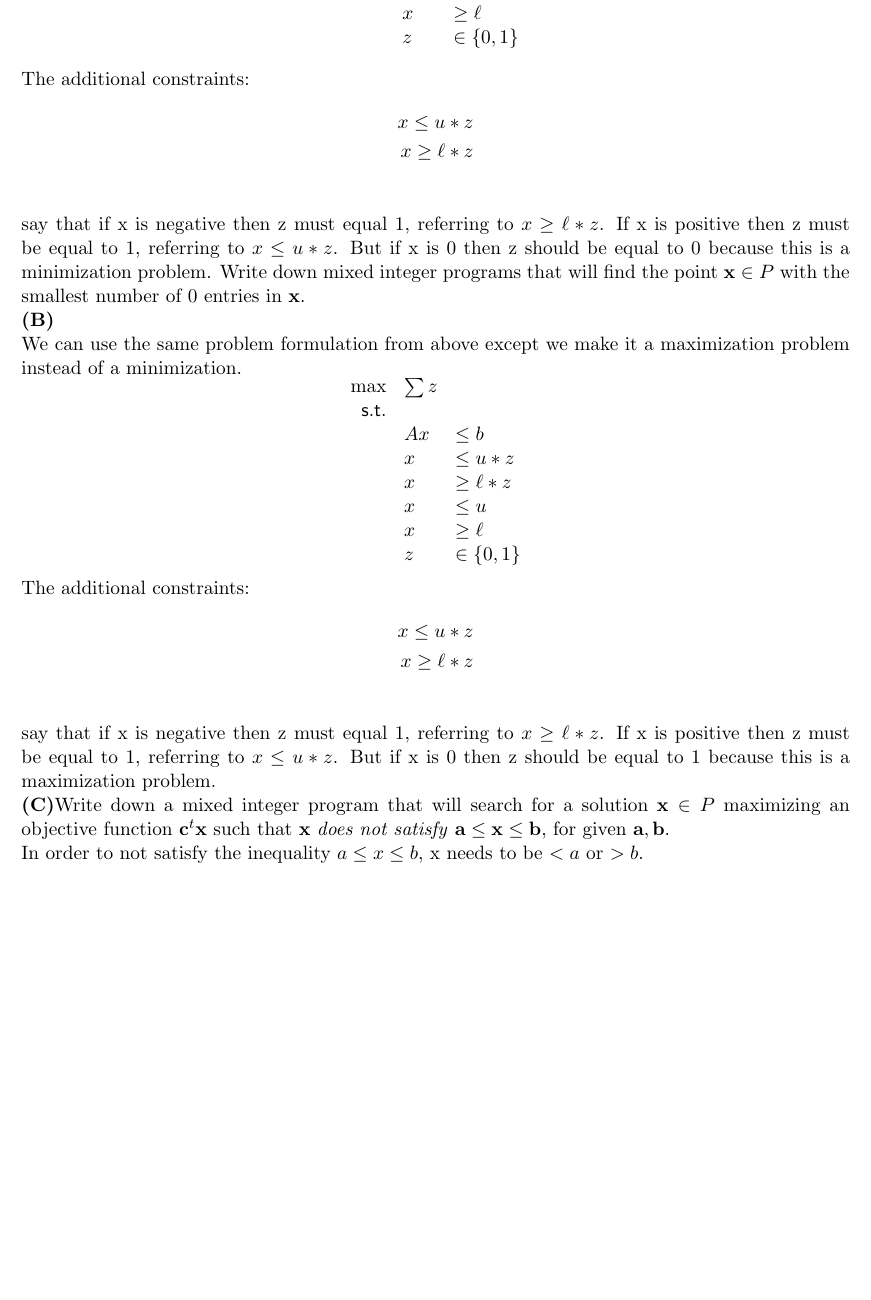
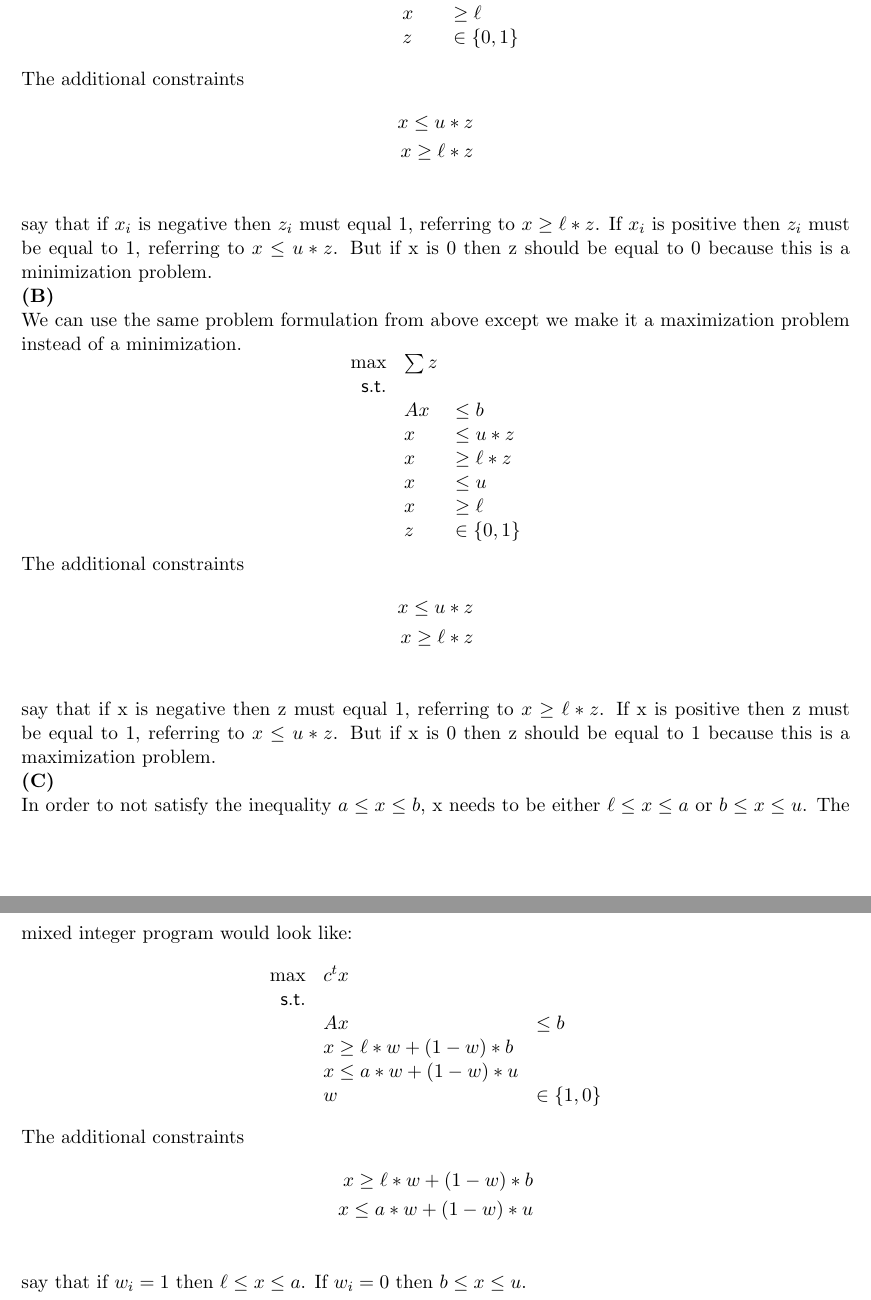
Before and after one commit to gddmkr42171822/csci5654, a LaTeX problem sheet (hw5/hw5.tex): part of page 4 of 5 before the commit and two parts of pages 4 and 5 of 6 after it, the two joined at a grey line, cut so that both start at the same text, the shorter picture padded with empty space. Compiled offline with pdfLaTeX.

Commit message:
finished hw5

```diff
--- a/hw5/hw5.tex
+++ b/hw5/hw5.tex
@@ -144,14 +144,12 @@ We add the indicator variable $z_1...z_n$ to the problem.  If $x_i == 0$ then $z
 & x & \geq \ell \\
 & z & \in \{0,1\} \\
 \end{array}\]
-The additional constraints:
+The additional constraints
 \begin{align*}
 x \leq u*z \\
 x \geq \ell*z \\
 \end{align*}
-say that if x is negative then z must equal 1, referring to $x \geq \ell*z$.  If x is positive then z must be equal to 1, referring to $x\leq u*z$.  But if x is 0 then z should be equal to 0 because this is a minimization problem.
-Write down mixed integer programs that will find the
-point $\mathbf{x} \in P$ with the smallest number of $0$ entries in $\mathbf{x}$.
+say that if $x_i$ is negative then $z_i$ must equal 1, referring to $x \geq \ell*z$.  If $x_i$ is positive then $z_i$ must be equal to 1, referring to $x\leq u*z$.  But if x is 0 then z should be equal to 0 because this is a minimization problem.
 \\
 \noindent\textbf{(B)}\\
 We can use the same problem formulation from above except we make it a maximization problem instead of a minimization.
@@ -165,21 +163,31 @@ We can use the same problem formulation from above except we make it a maximizat
 & x & \geq \ell \\
 & z & \in \{0,1\} \\
 \end{array}\]
-The additional constraints:
+The additional constraints
 \begin{align*}
 x \leq u*z \\
 x \geq \ell*z \\
 \end{align*}
 say that if x is negative then z must equal 1, referring to $x \geq \ell*z$.  If x is positive then z must be equal to 1, referring to $x\leq u*z$.  But if x is 0 then z should be equal to 1 because this is a maximization problem.
 \\
-\noindent\textbf{(C)}Write down a mixed integer program that will search for a solution
-$\mathbf{x} \in P$ maximizing an objective function $\mathbf{c}^t \mathbf{x}$
-such that $\mathbf{x}$ \emph{does not satisfy}
-$\mathbf{a} \leq \mathbf{x} \leq \mathbf{b}$, for given $\mathbf{a}, \mathbf{b}$.
+\noindent\textbf{(C)}
 \\
-In order to not satisfy the inequality $a \leq x \leq b$, x needs to be $< a$ or $> b$.
-\medskip
-
+In order to not satisfy the inequality $a \leq x \leq b$, x needs to be either $\ell \leq x \leq a$ or $b \leq x \leq u$.  The mixed integer program would look like:
+\[\begin{array}{rlllllllll}
+\max & c^{t}x \\
+\mathsf{s.t. } \\
+& Ax & \leq b \\
+& x \geq \ell*w+(1-w)*b \\
+& x \leq a*w+(1-w)*u \\
+& w & \in \{1,0\} \\
+\end{array}\]
+The additional constraints
+\begin{align*}
+x \geq \ell*w+(1-w)*b \\
+x \leq a*w+(1-w)*u \\
+\end{align*}
+say that if $w_i = 1$ then $\ell \leq x \leq a$.  If $w_i = 0$ then $b \leq x \leq u$.
+\newpage
 \noindent\textbf{P5.}
 \\
 We have to find a subset $S$ that contains at least one element in the set $S_i$ for $i = 1,\ldots, k$ and the sum of the elements in $S$ is minimized.
```
Also changed, not shown: hw5/hw5.pdf.
